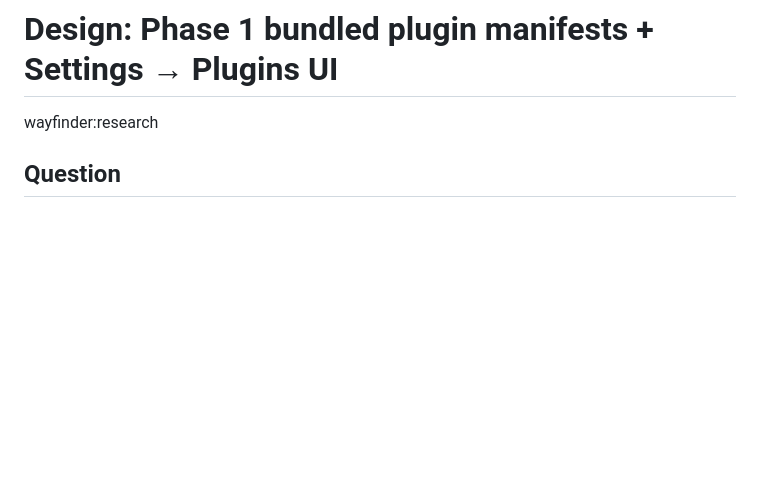
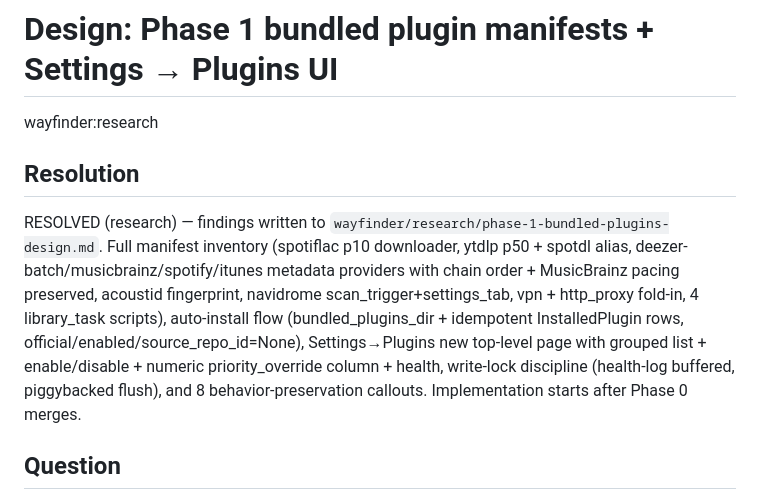
Before and after one commit to tajanthind/fnack, a Markdown page: wayfinder/tickets/plugin-phase-1-design.md, the part around the change. Drawn GitHub-style; blank space fills up the shorter version.

Commit message:
wayfinder: phase-1 bundled-plugins design research (manifests, auto-install, UI, behavior-preservation callouts)

```diff
--- a/wayfinder/tickets/plugin-phase-1-design.md
+++ b/wayfinder/tickets/plugin-phase-1-design.md
@@ -1,6 +1,10 @@
 # Design: Phase 1 bundled plugin manifests + Settings → Plugins UI
 
 wayfinder:research
+
+## Resolution
+
+RESOLVED (research) — findings written to `wayfinder/research/phase-1-bundled-plugins-design.md`. Full manifest inventory (spotiflac p10 downloader, ytdlp p50 + spotdl alias, deezer-batch/musicbrainz/spotify/itunes metadata providers with chain order + MusicBrainz pacing preserved, acoustid fingerprint, navidrome scan_trigger+settings_tab, vpn + http_proxy fold-in, 4 library_task scripts), auto-install flow (bundled_plugins_dir + idempotent InstalledPlugin rows, official/enabled/source_repo_id=None), Settings→Plugins new top-level page with grouped list + enable/disable + numeric priority_override column + health, write-lock discipline (health-log buffered, piggybacked flush), and 8 behavior-preservation callouts. Implementation starts after Phase 0 merges.
 
 ## Question
 
```
Also changed, not shown: wayfinder/research/phase-1-bundled-plugins-design.md (added, +425 -0 lines).
